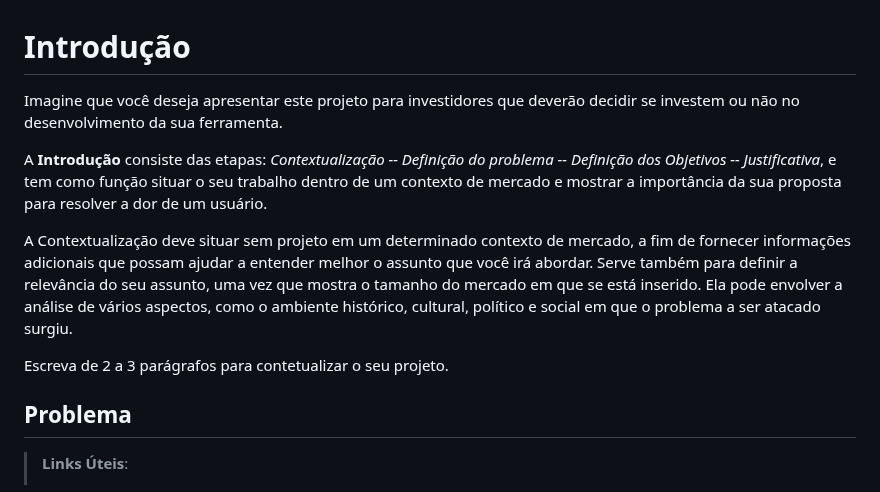
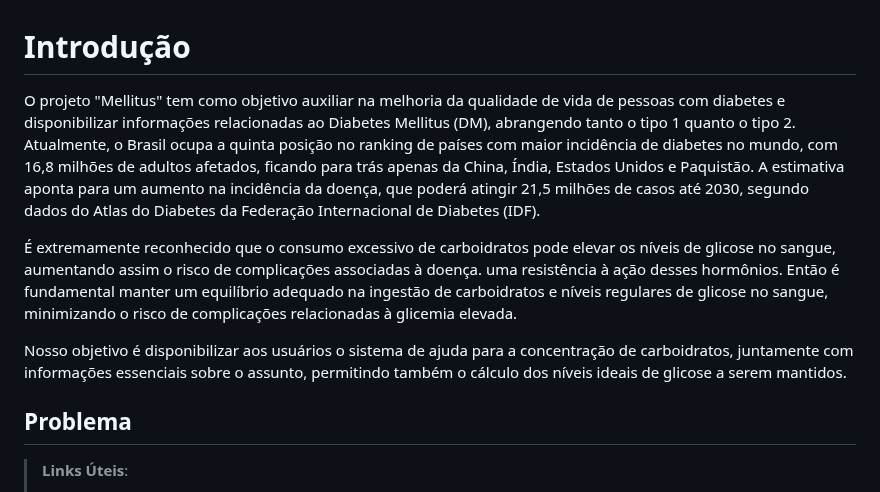
Before and after one commit to ICEI-PUC-Minas-PCO-SI/pco-si-2023-2-p1-tiaw-t1-g4-mellitus, a Markdown page: docs/context.md, the part around the change. GitHub-like rendering.

```diff
--- a/docs/context.md
+++ b/docs/context.md
@@ -1,13 +1,11 @@
 # Introdução
 
-Imagine que você deseja apresentar este projeto para investidores que deverão decidir se investem ou não no desenvolvimento da sua ferramenta.
+O projeto "Mellitus" tem como objetivo auxiliar na melhoria da qualidade de vida de pessoas com diabetes e disponibilizar informações relacionadas ao Diabetes Mellitus (DM), abrangendo tanto o tipo 1 quanto o tipo 2. Atualmente, o Brasil ocupa a quinta posição no ranking de países com maior incidência de diabetes no mundo, com 16,8 milhões de adultos afetados, ficando para trás apenas da China, Índia, Estados Unidos e Paquistão. A estimativa aponta para um aumento na incidência da doença, que poderá atingir 21,5 milhões de casos até 2030, segundo dados do Atlas do Diabetes da Federação Internacional de Diabetes (IDF).
 
-A **Introdução** consiste das etapas: *Contextualização -- Definição do problema -- Definição dos Objetivos -- Justificativa*, e tem como função situar o seu trabalho dentro de um contexto de mercado e mostrar a importância da sua proposta para resolver a dor de um usuário.
+É extremamente reconhecido que o consumo excessivo de carboidratos pode elevar os níveis de glicose no sangue, aumentando assim o risco de complicações associadas à doença. uma resistência à ação desses hormônios. Então é fundamental manter um equilíbrio adequado na ingestão de carboidratos e níveis regulares de glicose no sangue, minimizando o risco de complicações relacionadas à glicemia elevada.
 
+Nosso objetivo é disponibilizar aos usuários o sistema de ajuda para a concentração de carboidratos, juntamente com informações essenciais sobre o assunto, permitindo também o cálculo dos níveis ideais de glicose a serem mantidos.
 
-A Contextualização deve situar sem projeto em um determinado contexto de mercado, a fim de fornecer informações adicionais que possam ajudar a entender melhor o assunto que você irá abordar. Serve também para definir a relevância do seu assunto, uma vez que mostra o tamanho do mercado em que se está inserido. Ela pode envolver a análise de vários aspectos, como o ambiente histórico, cultural, político e social em que o problema a ser atacado surgiu.
-
-Escreva de 2 a 3 parágrafos para contetualizar o seu projeto.
 
 ## Problema
 
```
